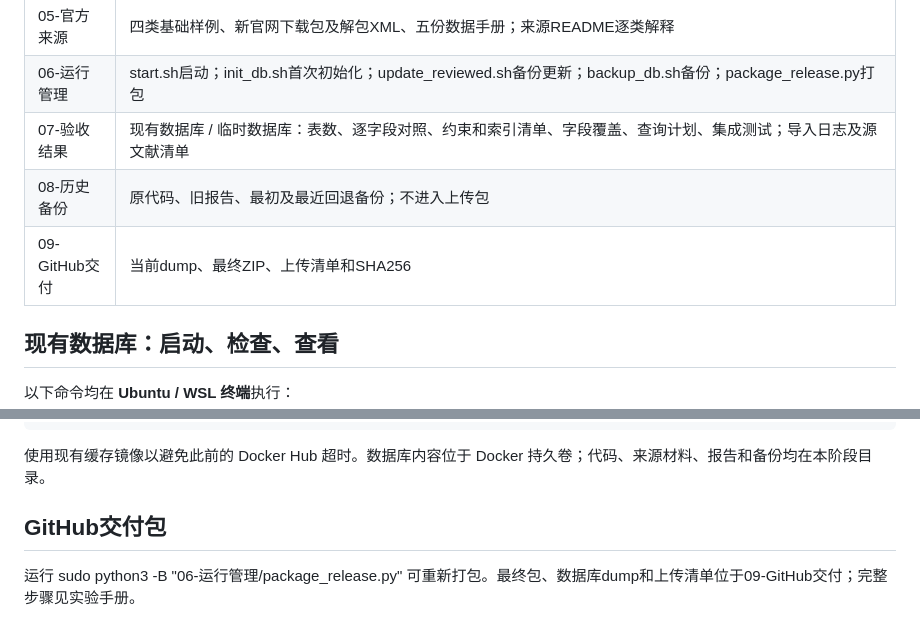
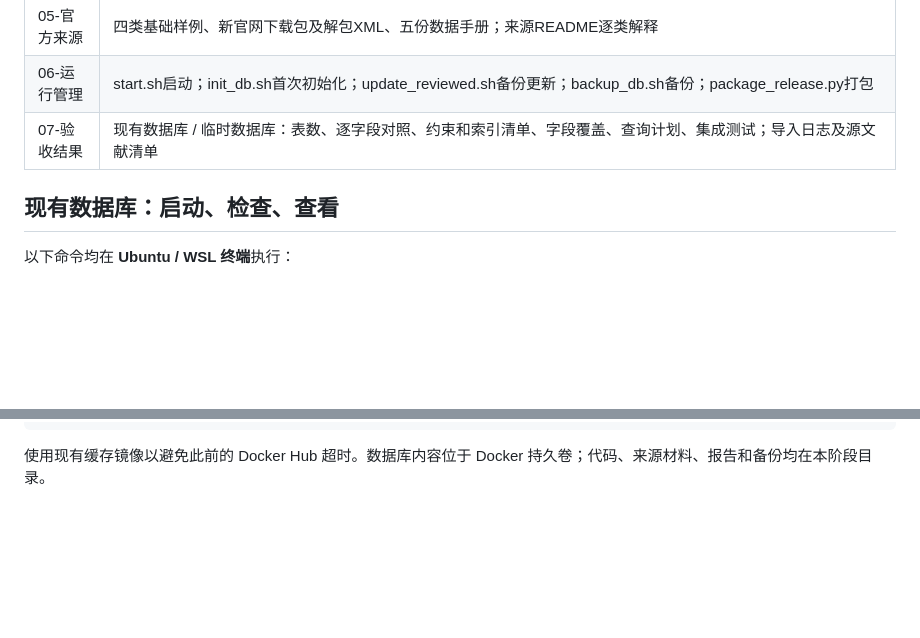
Before and after one commit to Zhuye-zy/Database, a Markdown page: second stage/README.md, 2 parts joined by grey strips. Drawn GitHub-style; blank space fills up the shorter version.

````diff
--- a/second stage/README.md
+++ b/second stage/README.md
@@ -15,8 +15,6 @@ B角色建表、样例导入、业务键增量、批次追溯及DOCDB软删除
 | 05-官方来源 | 四类基础样例、新官网下载包及解包XML、五份数据手册；来源README逐类解释 |
 | 06-运行管理 | start.sh启动；init_db.sh首次初始化；update_reviewed.sh备份更新；backup_db.sh备份；package_release.py打包 |
 | 07-验收结果 | 现有数据库 / 临时数据库：表数、逐字段对照、约束和索引清单、字段覆盖、查询计划、集成测试；导入日志及源文献清单 |
-| 08-历史备份 | 原代码、旧报告、最初及最近回退备份；不进入上传包 |
-| 09-GitHub交付 | 当前dump、最终ZIP、上传清单和SHA256 |
 
 ## 现有数据库：启动、检查、查看
 
@@ -84,7 +82,3 @@ sudo bash "06-运行管理/update_reviewed.sh"
 ```
 
 使用现有缓存镜像以避免此前的 Docker Hub 超时。数据库内容位于 Docker 持久卷；代码、来源材料、报告和备份均在本阶段目录。
-
-## GitHub交付包
-
-运行 sudo python3 -B "06-运行管理/package_release.py" 可重新打包。最终包、数据库dump和上传清单位于09-GitHub交付；完整步骤见实验手册。
````
